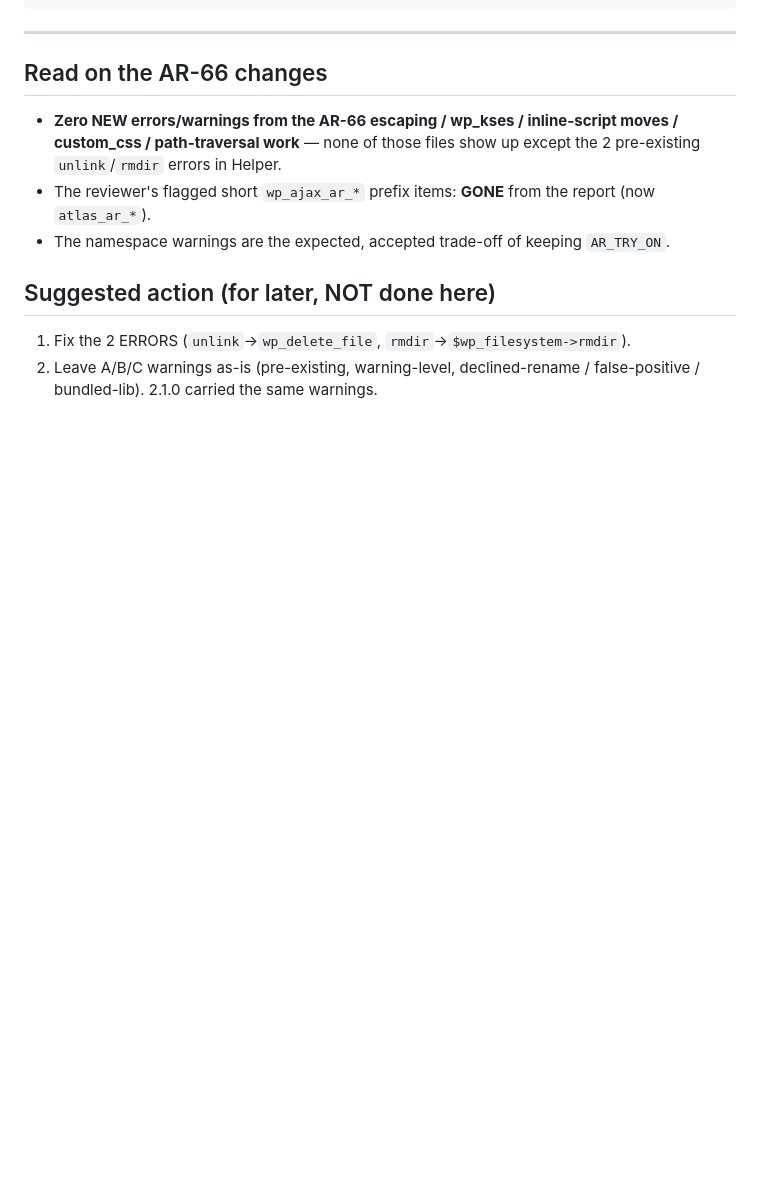
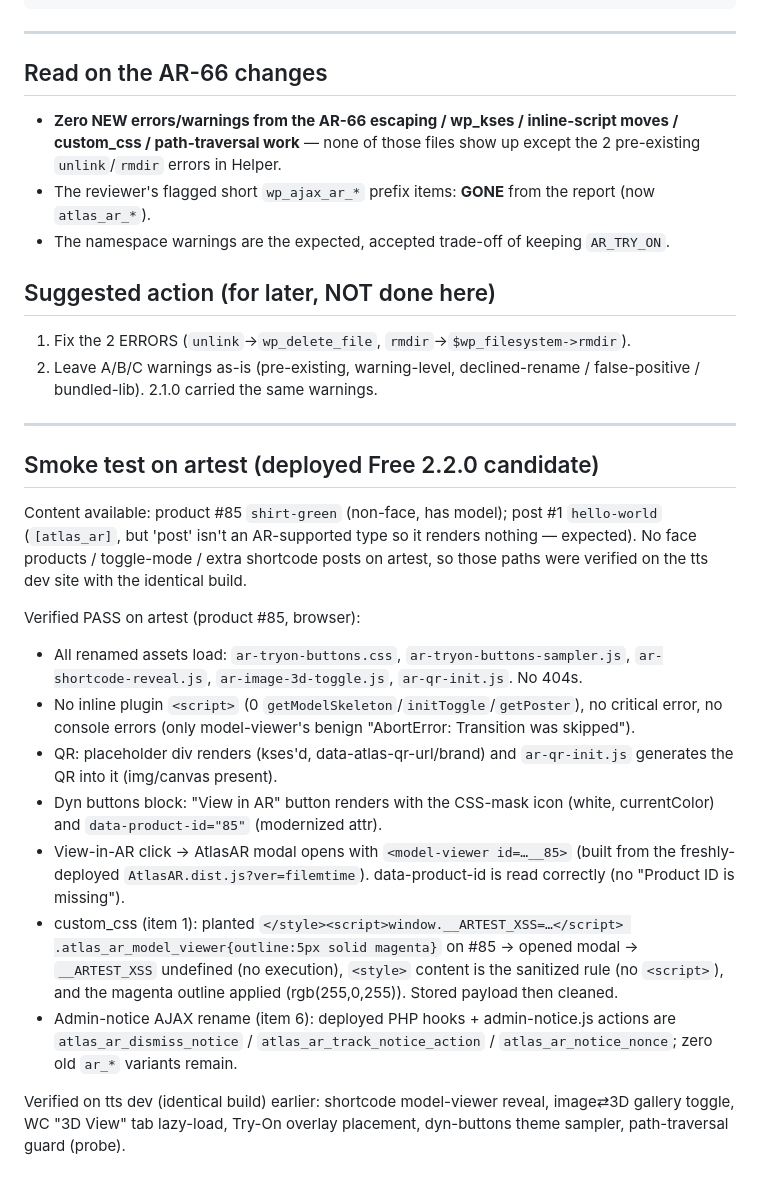
Before and after one commit to azizulhasan/ar-vr-3d-model-try-on, a Markdown page: plan/AR-66-plugin-check-artest.md, the part around the change. Rendered like a GitHub page; blank space fills up the shorter version.

Commit message:
AR-66: record artest smoke-test results (all AR-66 changes pass)
Co-Authored-By: Claude Opus 4.8 <noreply@anthropic.com>

```diff
--- a/plan/AR-66-plugin-check-artest.md
+++ b/plan/AR-66-plugin-check-artest.md
@@ -92,3 +92,38 @@ libs/AtlasAiDev/Insights.php:(1 more) $this->client->getSlug() . '_…'
 1. Fix the 2 ERRORS (`unlink`→`wp_delete_file`, `rmdir`→`$wp_filesystem->rmdir`).
 2. Leave A/B/C warnings as-is (pre-existing, warning-level, declined-rename /
    false-positive / bundled-lib). 2.1.0 carried the same warnings.
+
+---
+
+## Smoke test on artest (deployed Free 2.2.0 candidate)
+
+Content available: product #85 `shirt-green` (non-face, has model); post #1
+`hello-world` (`[atlas_ar]`, but 'post' isn't an AR-supported type so it renders
+nothing — expected). No face products / toggle-mode / extra shortcode posts on
+artest, so those paths were verified on the tts dev site with the identical build.
+
+Verified PASS on artest (product #85, browser):
+- All renamed assets load: `ar-tryon-buttons.css`, `ar-tryon-buttons-sampler.js`,
+  `ar-shortcode-reveal.js`, `ar-image-3d-toggle.js`, `ar-qr-init.js`. No 404s.
+- No inline plugin `<script>` (0 `getModelSkeleton`/`initToggle`/`getPoster`),
+  no critical error, no console errors (only model-viewer's benign
+  "AbortError: Transition was skipped").
+- QR: placeholder div renders (kses'd, data-atlas-qr-url/brand) and `ar-qr-init.js`
+  generates the QR into it (img/canvas present).
+- Dyn buttons block: "View in AR" button renders with the CSS-mask icon
+  (white, currentColor) and `data-product-id="85"` (modernized attr).
+- View-in-AR click → AtlasAR modal opens with `<model-viewer id=…__85>` (built
+  from the freshly-deployed `AtlasAR.dist.js?ver=filemtime`). data-product-id is
+  read correctly (no "Product ID is missing").
+- custom_css (item 1): planted `</style><script>window.__ARTEST_XSS=…</script>
+  .atlas_ar_model_viewer{outline:5px solid magenta}` on #85 → opened modal →
+  `__ARTEST_XSS` undefined (no execution), `<style>` content is the sanitized
+  rule (no `<script>`), and the magenta outline applied (rgb(255,0,255)).
+  Stored payload then cleaned.
+- Admin-notice AJAX rename (item 6): deployed PHP hooks + admin-notice.js actions
+  are `atlas_ar_dismiss_notice` / `atlas_ar_track_notice_action` /
+  `atlas_ar_notice_nonce`; zero old `ar_*` variants remain.
+
+Verified on tts dev (identical build) earlier: shortcode model-viewer reveal,
+image⇄3D gallery toggle, WC "3D View" tab lazy-load, Try-On overlay placement,
+dyn-buttons theme sampler, path-traversal guard (probe).
```
